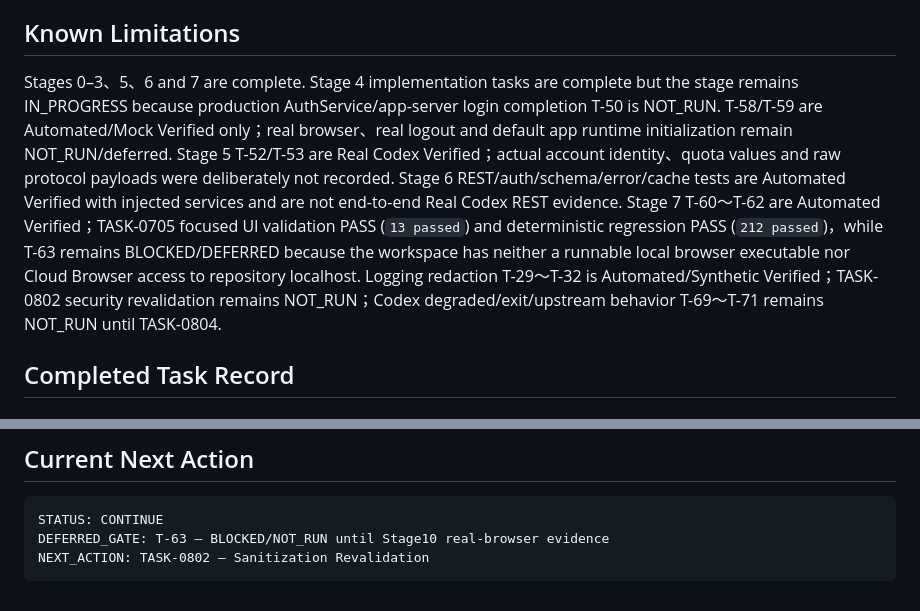
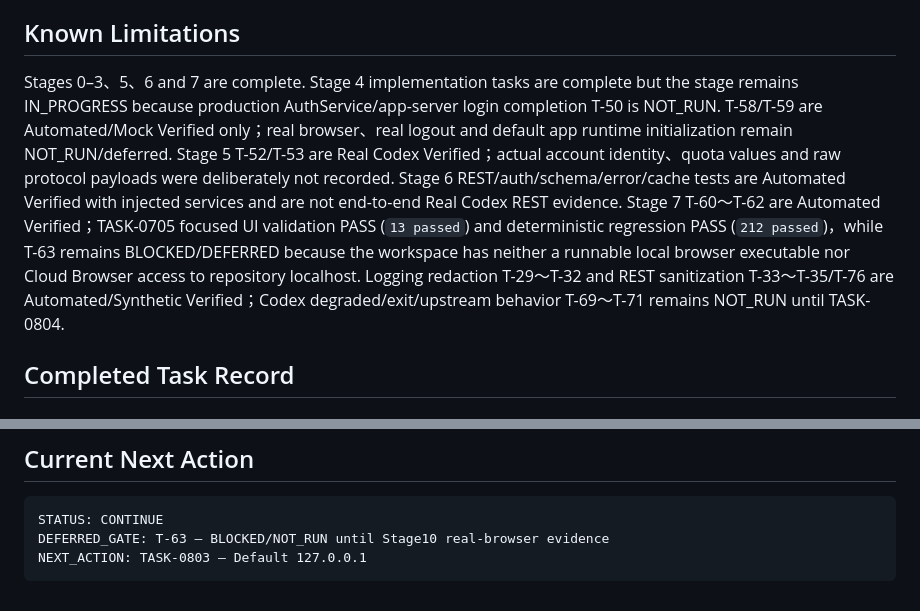
Before and after one commit to killgavin/Self-hosted-Codex-Usage-Monitor-MVP, a Markdown page: docs/implementation-status.md, 2 parts joined by grey strips. GitHub-like rendering.

````diff
--- a/docs/implementation-status.md
+++ b/docs/implementation-status.md
@@ -69,7 +69,7 @@ The user does not need to provide a local executable path. The current ChatGPT W
 
 ## Known Limitations
 
-Stages 0–3、5、6 and 7 are complete. Stage 4 implementation tasks are complete but the stage remains IN_PROGRESS because production AuthService/app-server login completion T-50 is NOT_RUN. T-58/T-59 are Automated/Mock Verified only；real browser、real logout and default app runtime initialization remain NOT_RUN/deferred. Stage 5 T-52/T-53 are Real Codex Verified；actual account identity、quota values and raw protocol payloads were deliberately not recorded. Stage 6 REST/auth/schema/error/cache tests are Automated Verified with injected services and are not end-to-end Real Codex REST evidence. Stage 7 T-60～T-62 are Automated Verified；TASK-0705 focused UI validation PASS (`13 passed`) and deterministic regression PASS (`212 passed`)，while T-63 remains BLOCKED/DEFERRED because the workspace has neither a runnable local browser executable nor Cloud Browser access to repository localhost. Logging redaction T-29～T-32 is Automated/Synthetic Verified；TASK-0802 security revalidation remains NOT_RUN；Codex degraded/exit/upstream behavior T-69～T-71 remains NOT_RUN until TASK-0804.
+Stages 0–3、5、6 and 7 are complete. Stage 4 implementation tasks are complete but the stage remains IN_PROGRESS because production AuthService/app-server login completion T-50 is NOT_RUN. T-58/T-59 are Automated/Mock Verified only；real browser、real logout and default app runtime initialization remain NOT_RUN/deferred. Stage 5 T-52/T-53 are Real Codex Verified；actual account identity、quota values and raw protocol payloads were deliberately not recorded. Stage 6 REST/auth/schema/error/cache tests are Automated Verified with injected services and are not end-to-end Real Codex REST evidence. Stage 7 T-60～T-62 are Automated Verified；TASK-0705 focused UI validation PASS (`13 passed`) and deterministic regression PASS (`212 passed`)，while T-63 remains BLOCKED/DEFERRED because the workspace has neither a runnable local browser executable nor Cloud Browser access to repository localhost. Logging redaction T-29～T-32 and REST sanitization T-33～T-35/T-76 are Automated/Synthetic Verified；Codex degraded/exit/upstream behavior T-69～T-71 remains NOT_RUN until TASK-0804.
 
 ## Completed Task Record
 
@@ -593,5 +606,5 @@ Luna 只可更新 current status、relevant task/stage、runtime/security ledger
 ```text
 STATUS: CONTINUE
 DEFERRED_GATE: T-63 — BLOCKED/NOT_RUN until Stage10 real-browser evidence
-NEXT_ACTION: TASK-0802 — Sanitization Revalidation
+NEXT_ACTION: TASK-0803 — Default 127.0.0.1
 ```
````
Also changed, not shown: other parts of docs/implementation-status.md (+17 -4 lines).
